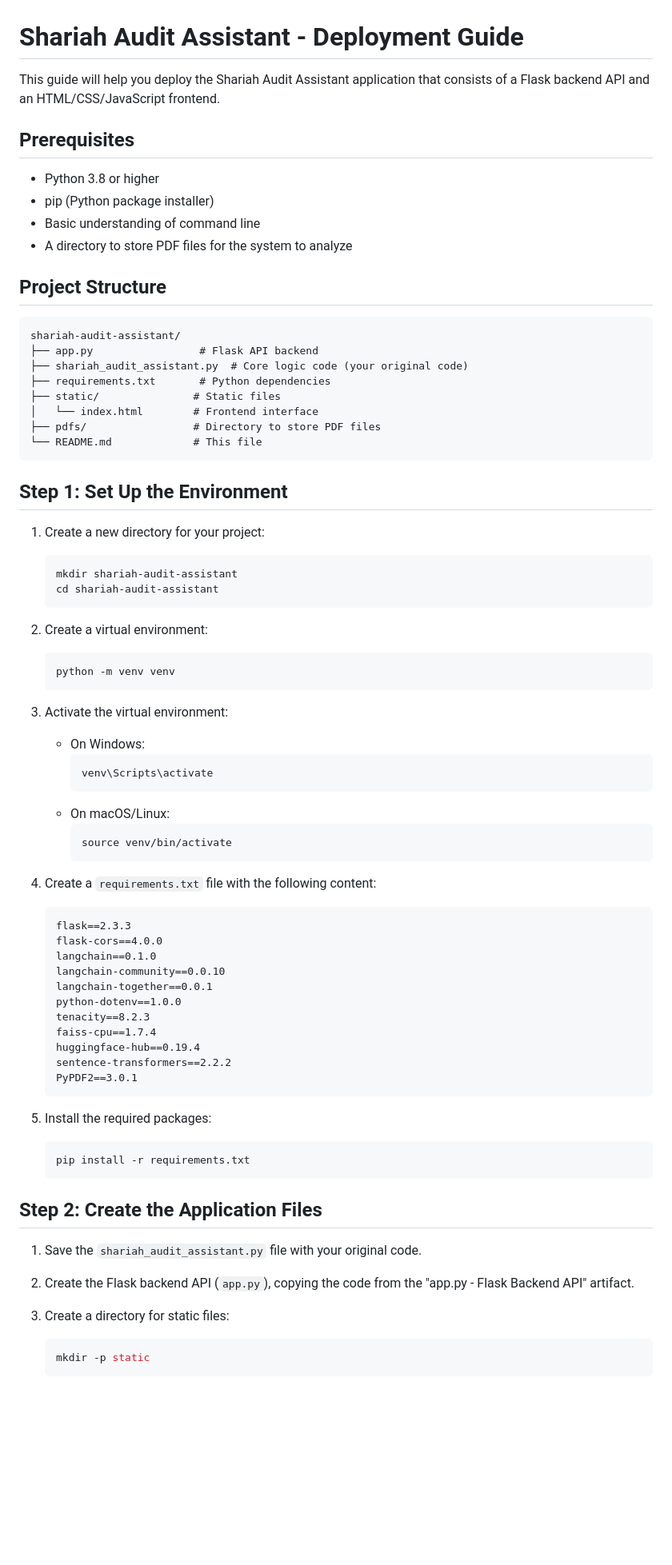
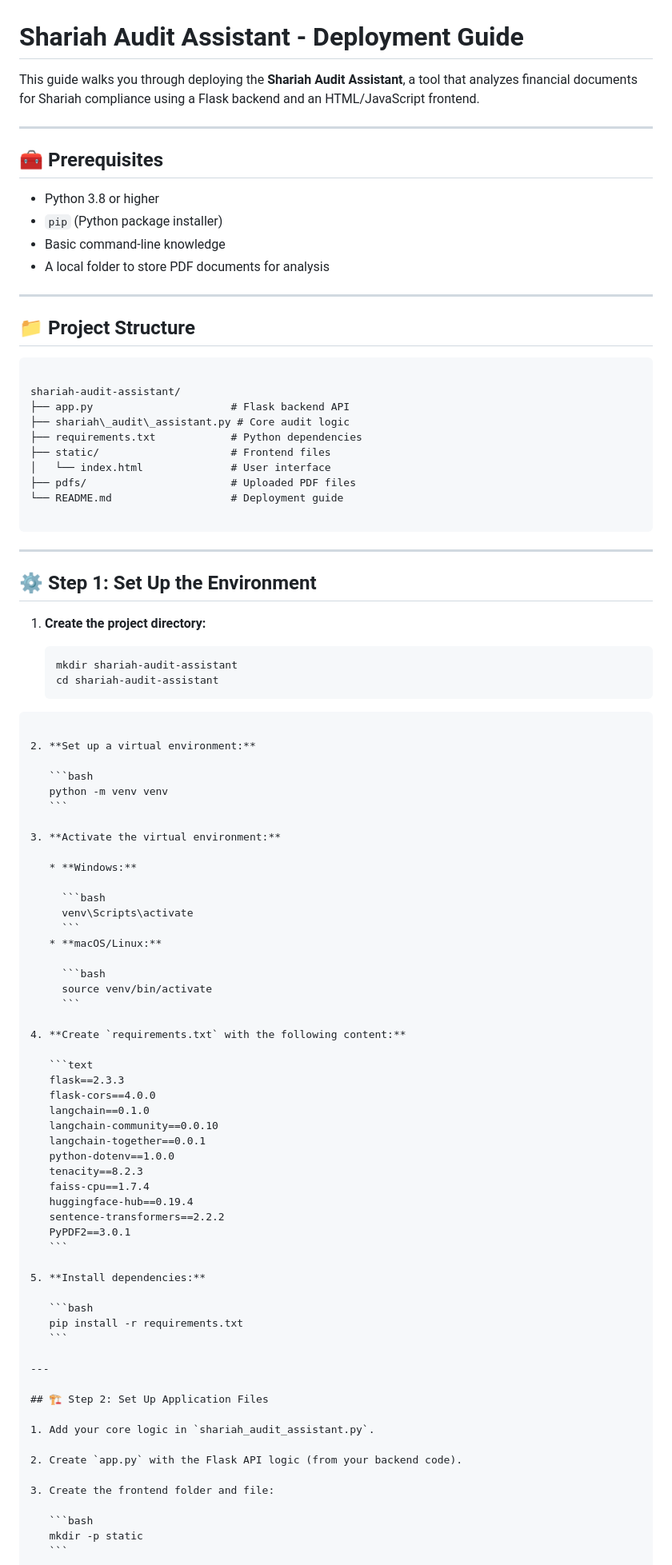
Before and after one commit to AbdenourBouziane/shariaa_audit_assistant-, a Markdown page: README.md, the part around one of its changes. Shown at 80% size. GitHub-like rendering; blank space fills up the shorter version.

`````diff
--- a/README.md
+++ b/README.md
@@ -1,52 +1,66 @@
 # Shariah Audit Assistant - Deployment Guide
 
-This guide will help you deploy the Shariah Audit Assistant application that consists of a Flask backend API and an HTML/CSS/JavaScript frontend.
+This guide walks you through deploying the **Shariah Audit Assistant**, a tool that analyzes financial documents for Shariah compliance using a Flask backend and an HTML/JavaScript frontend.
 
-## Prerequisites
+---
+
+## 🧰 Prerequisites
 
 - Python 3.8 or higher
-- pip (Python package installer)
-- Basic understanding of command line
-- A directory to store PDF files for the system to analyze
+- `pip` (Python package installer)
+- Basic command-line knowledge
+- A local folder to store PDF documents for analysis
 
-## Project Structure
+---
+
+## 📁 Project Structure
 
 ```
+
 shariah-audit-assistant/
-├── app.py                 # Flask API backend
-├── shariah_audit_assistant.py  # Core logic code (your original code)
-├── requirements.txt       # Python dependencies
-├── static/               # Static files
-│   └── index.html        # Frontend interface
-├── pdfs/                 # Directory to store PDF files
-└── README.md             # This file
-```
+├── app.py                      # Flask backend API
+├── shariah\_audit\_assistant.py # Core audit logic
+├── requirements.txt            # Python dependencies
+├── static/                     # Frontend files
+│   └── index.html              # User interface
+├── pdfs/                       # Uploaded PDF files
+└── README.md                   # Deployment guide
 
-## Step 1: Set Up the Environment
+````
 
-1. Create a new directory for your project:
+---
+
+## ⚙️ Step 1: Set Up the Environment
+
+1. **Create the project directory:**
+
    ```bash
    mkdir shariah-audit-assistant
    cd shariah-audit-assistant
-   ```
+````
 
-2. Create a virtual environment:
+2. **Set up a virtual environment:**
+
    ```bash
    python -m venv venv
    ```
 
-3. Activate the virtual environment:
-   - On Windows:
+3. **Activate the virtual environment:**
+
+   * **Windows:**
+
      ```bash
      venv\Scripts\activate
      ```
-   - On macOS/Linux:
+   * **macOS/Linux:**
+
      ```bash
      source venv/bin/activate
      ```
 
-4. Create a `requirements.txt` file with the following content:
-   ```
+4. **Create `requirements.txt` with the following content:**
+
+   ```text
    flask==2.3.3
    flask-cors==4.0.0
    langchain==0.1.0
@@ -60,18 +74,22 @@ shariah-audit-assistant/
    PyPDF2==3.0.1
    ```
 
-5. Install the required packages:
+5. **Install dependencies:**
+
    ```bash
    pip install -r requirements.txt
    ```
 
-## Step 2: Create the Application Files
+---
 
-1. Save the `shariah_audit_assistant.py` file with your original code.
+## 🏗️ Step 2: Set Up Application Files
 
-2. Create the Flask backend API (`app.py`), copying the code from the "app.py - Flask Backend API" artifact.
+1. Add your core logic in `shariah_audit_assistant.py`.
 
-3. Create a directory for static files:
+2. Create `app.py` with the Flask API logic (from your backend code).
+
+3. Create the frontend folder and file:
+
    ```bash
    mkdir -p static
    ```
`````
Also changed, not shown: other parts of README.md (+55 -40 lines).
